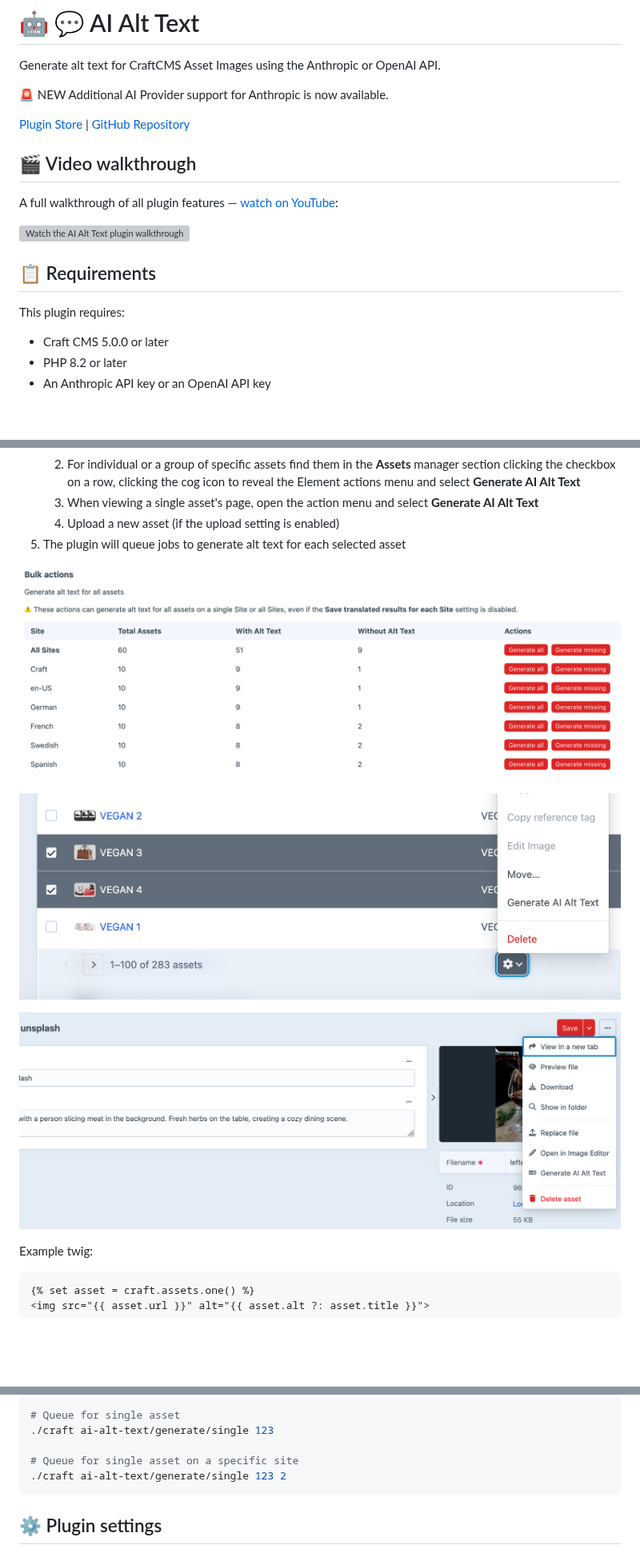
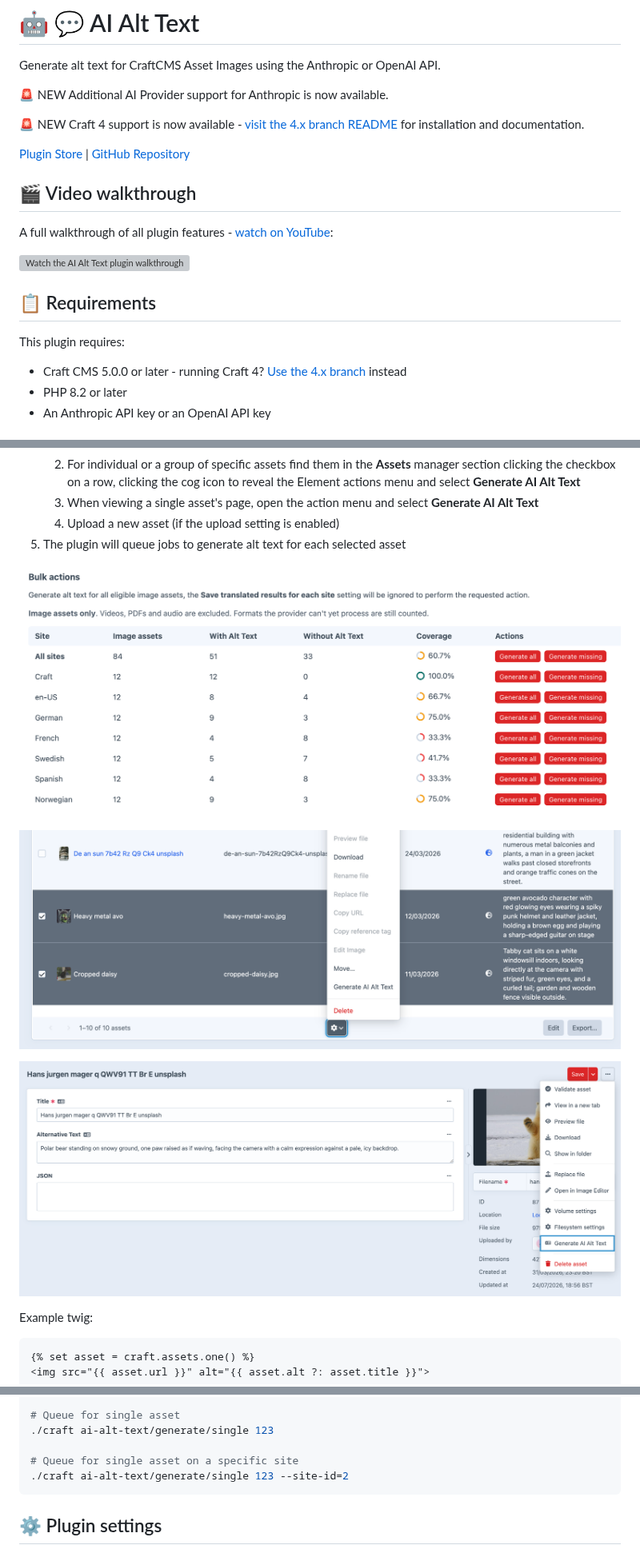
Before and after one commit to heavymetalavo/craft-aialttext, a Markdown page: README.md, 3 parts joined by grey strips. Shown at 80% size. GitHub-like rendering; pictures changed too: src/assets-manager.png, src/bulk-actions.png, src/single-asset.png; blank space fills up the shorter version; grey boxes are pictures that could not be loaded.

````diff
--- a/README.md
+++ b/README.md
@@ -4,18 +4,20 @@ Generate alt text for CraftCMS Asset Images using the Anthropic or OpenAI API.
 
 🚨 NEW Additional AI Provider support for Anthropic is now available.
 
+🚨 NEW Craft 4 support is now available - [visit the 4.x branch README](https://github.com/heavymetalavo/craft-aialttext/blob/4.x/README.md) for installation and documentation.
+
 [Plugin Store](https://plugins.craftcms.com/ai-alt-text?craft5) | [GitHub Repository](https://github.com/heavymetalavo/craft-aialttext)
 
 ## 🎬 Video walkthrough
 
-A full walkthrough of all plugin features — [watch on YouTube](https://youtu.be/Kp0OQVfd4iw):
+A full walkthrough of all plugin features - [watch on YouTube](https://youtu.be/Kp0OQVfd4iw):
 
 [![Watch the AI Alt Text plugin walkthrough on YouTube](https://web-extract.constantcontact.com/v1/thumbnail?url=https://img.youtube.com/vi/Kp0OQVfd4iw/hqdefault.jpg)](https://youtu.be/Kp0OQVfd4iw)
 
 ## 📋 Requirements
 
 This plugin requires:
-- Craft CMS 5.0.0 or later
+- Craft CMS 5.0.0 or later - running Craft 4? [Use the 4.x branch](https://github.com/heavymetalavo/craft-aialttext/blob/4.x/README.md) instead
 - PHP 8.2 or later
 - An Anthropic API key or an OpenAI API key
 
@@ -126,7 +128,7 @@ Example twig:
 ./craft ai-alt-text/generate/single 123
 
 # Queue for single asset on a specific site
-./craft ai-alt-text/generate/single 123 2
+./craft ai-alt-text/generate/single 123 --site-id=2
 ```
 
 ## ⚙️ Plugin settings
````
Also changed, not shown: other parts of README.md (+4 -4 lines), CHANGELOG.md (+27 -14 lines), PLUGIN_STORE_README.md (+8 -6 lines), 5 other files.
